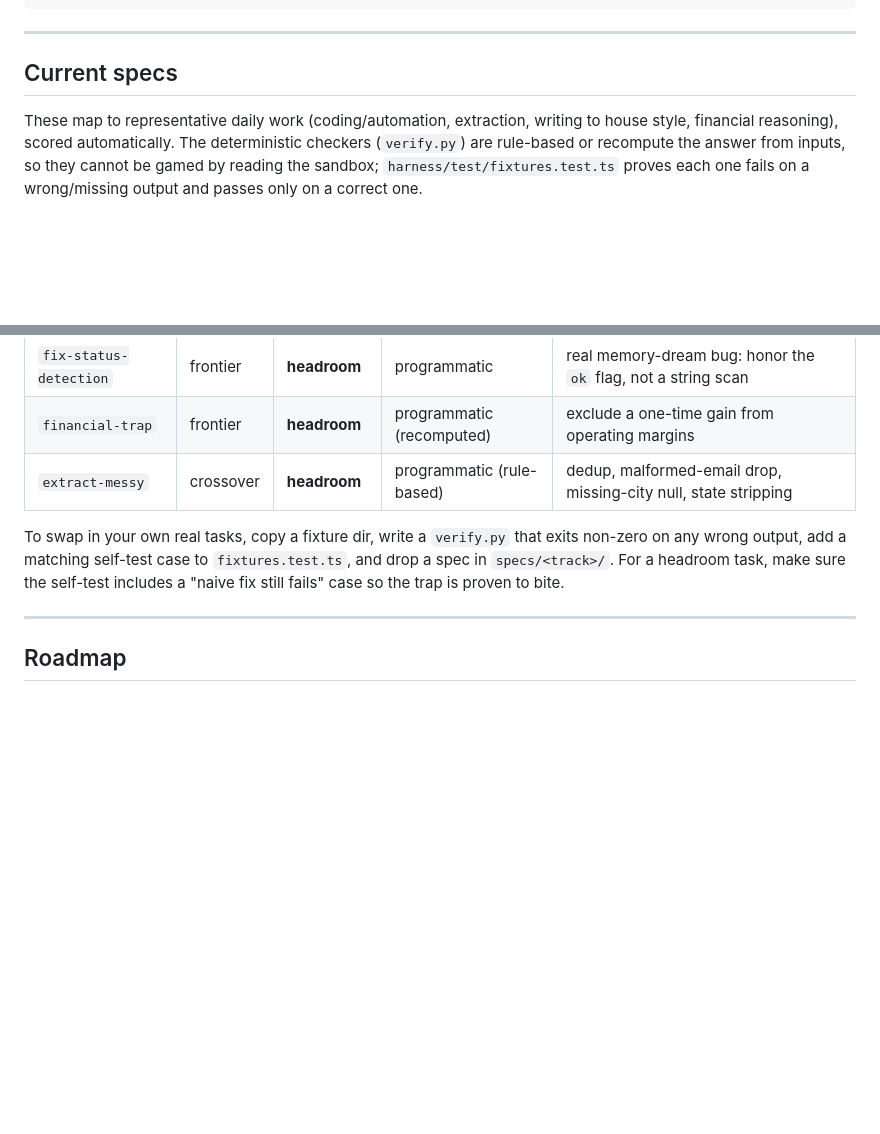
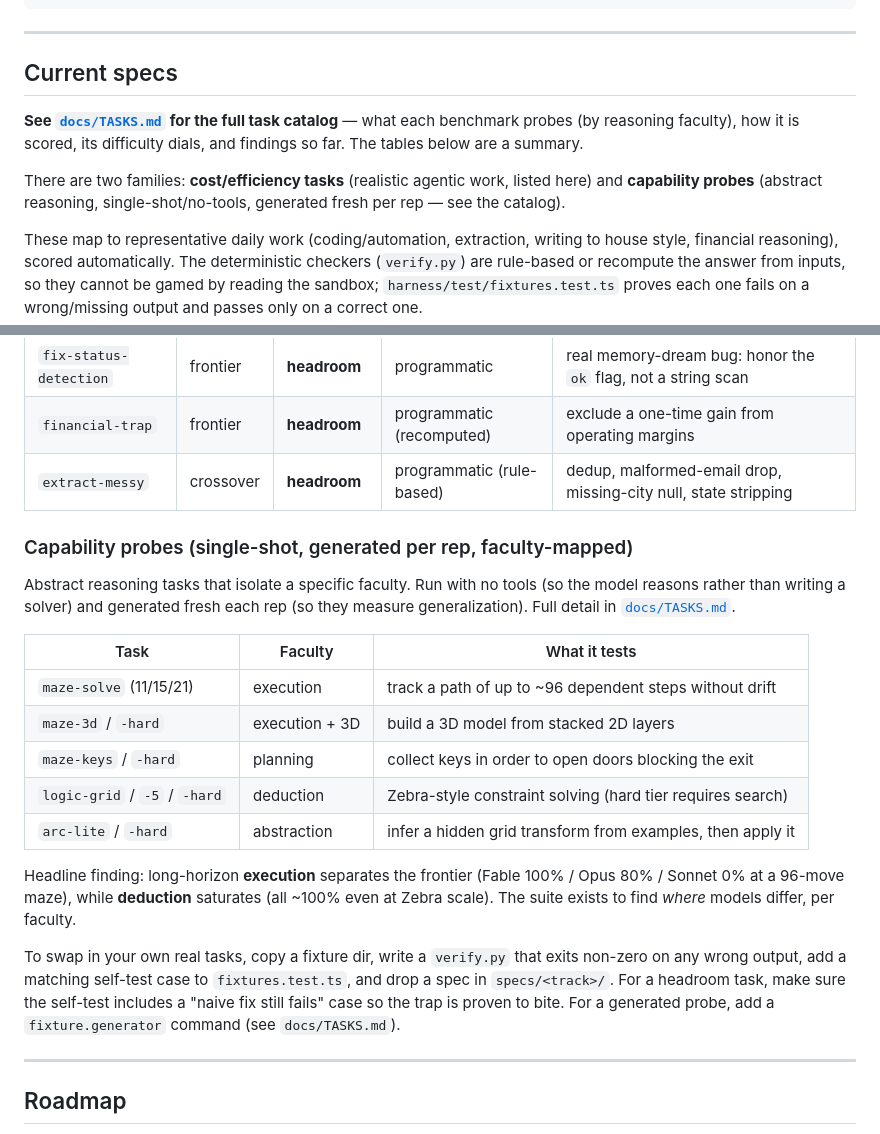
Before and after one commit to teflon07/modellab, a Markdown page: README.md, 2 parts joined by grey strips. GitHub-like rendering; blank space fills up the shorter version.

```diff
--- a/README.md
+++ b/README.md
@@ -138,6 +138,14 @@ tags: [my-tag]
 
 ## Current specs
 
+**See [`docs/TASKS.md`](docs/TASKS.md) for the full task catalog** — what each
+benchmark probes (by reasoning faculty), how it is scored, its difficulty dials,
+and findings so far. The tables below are a summary.
+
+There are two families: **cost/efficiency tasks** (realistic agentic work, listed
+here) and **capability probes** (abstract reasoning, single-shot/no-tools,
+generated fresh per rep — see the catalog).
+
 These map to representative daily work (coding/automation, extraction, writing to
 house style, financial reasoning), scored automatically. The deterministic checkers
 (`verify.py`) are rule-based or recompute the answer from inputs, so they cannot be
@@ -172,10 +180,29 @@ model is capable enough" need different calibration:
 | `financial-trap` | frontier | **headroom** | programmatic (recomputed) | exclude a one-time gain from operating margins |
 | `extract-messy` | crossover | **headroom** | programmatic (rule-based) | dedup, malformed-email drop, missing-city null, state stripping |
 
+### Capability probes (single-shot, generated per rep, faculty-mapped)
+
+Abstract reasoning tasks that isolate a specific faculty. Run with no tools (so
+the model reasons rather than writing a solver) and generated fresh each rep (so
+they measure generalization). Full detail in [`docs/TASKS.md`](docs/TASKS.md).
+
+| Task | Faculty | What it tests |
+|---|---|---|
+| `maze-solve` (11/15/21) | execution | track a path of up to ~96 dependent steps without drift |
+| `maze-3d` / `-hard` | execution + 3D | build a 3D model from stacked 2D layers |
+| `maze-keys` / `-hard` | planning | collect keys in order to open doors blocking the exit |
+| `logic-grid` / `-5` / `-hard` | deduction | Zebra-style constraint solving (hard tier requires search) |
+| `arc-lite` / `-hard` | abstraction | infer a hidden grid transform from examples, then apply it |
+
+Headline finding: long-horizon **execution** separates the frontier (Fable 100% /
+Opus 80% / Sonnet 0% at a 96-move maze), while **deduction** saturates (all ~100%
+even at Zebra scale). The suite exists to find *where* models differ, per faculty.
+
 To swap in your own real tasks, copy a fixture dir, write a `verify.py` that exits
 non-zero on any wrong output, add a matching self-test case to `fixtures.test.ts`,
 and drop a spec in `specs/<track>/`. For a headroom task, make sure the self-test
-includes a "naive fix still fails" case so the trap is proven to bite.
+includes a "naive fix still fails" case so the trap is proven to bite. For a
+generated probe, add a `fixture.generator` command (see `docs/TASKS.md`).
 
 ---
 
```
Also changed, not shown: docs/TASKS.md (added, +138 -0 lines).
